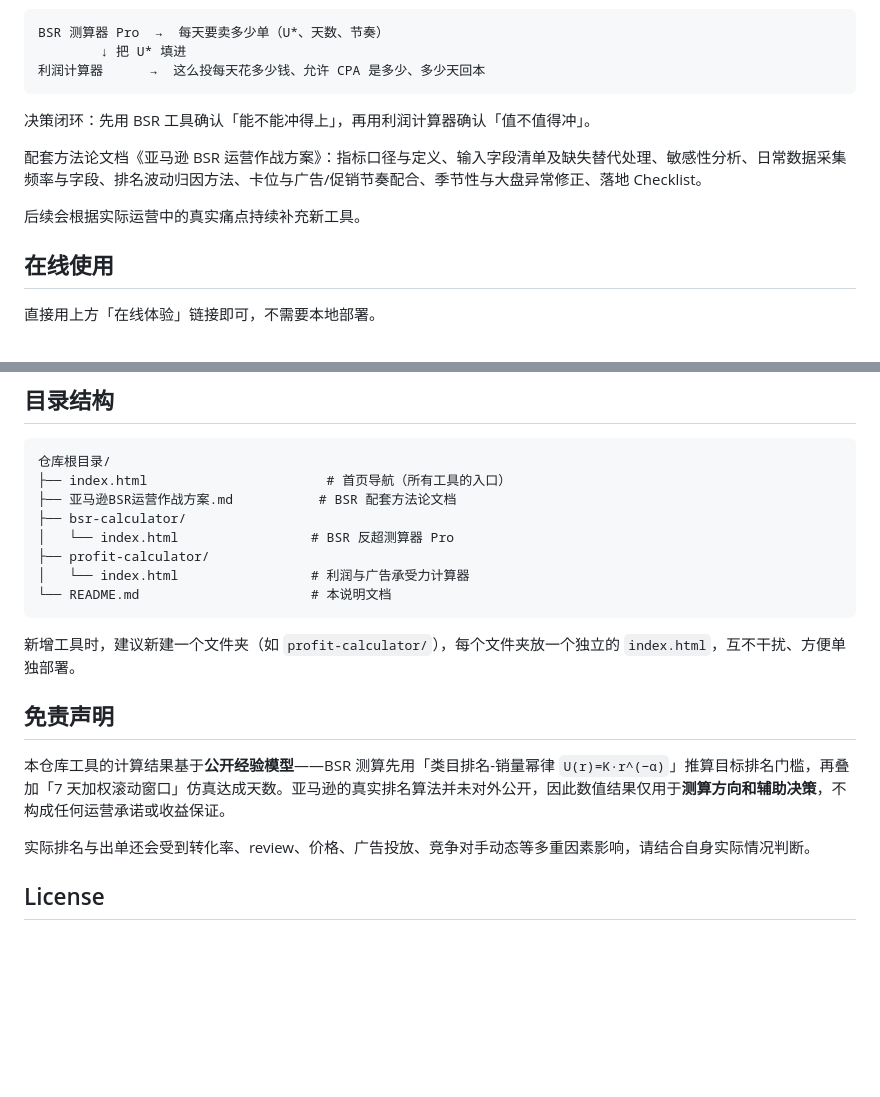
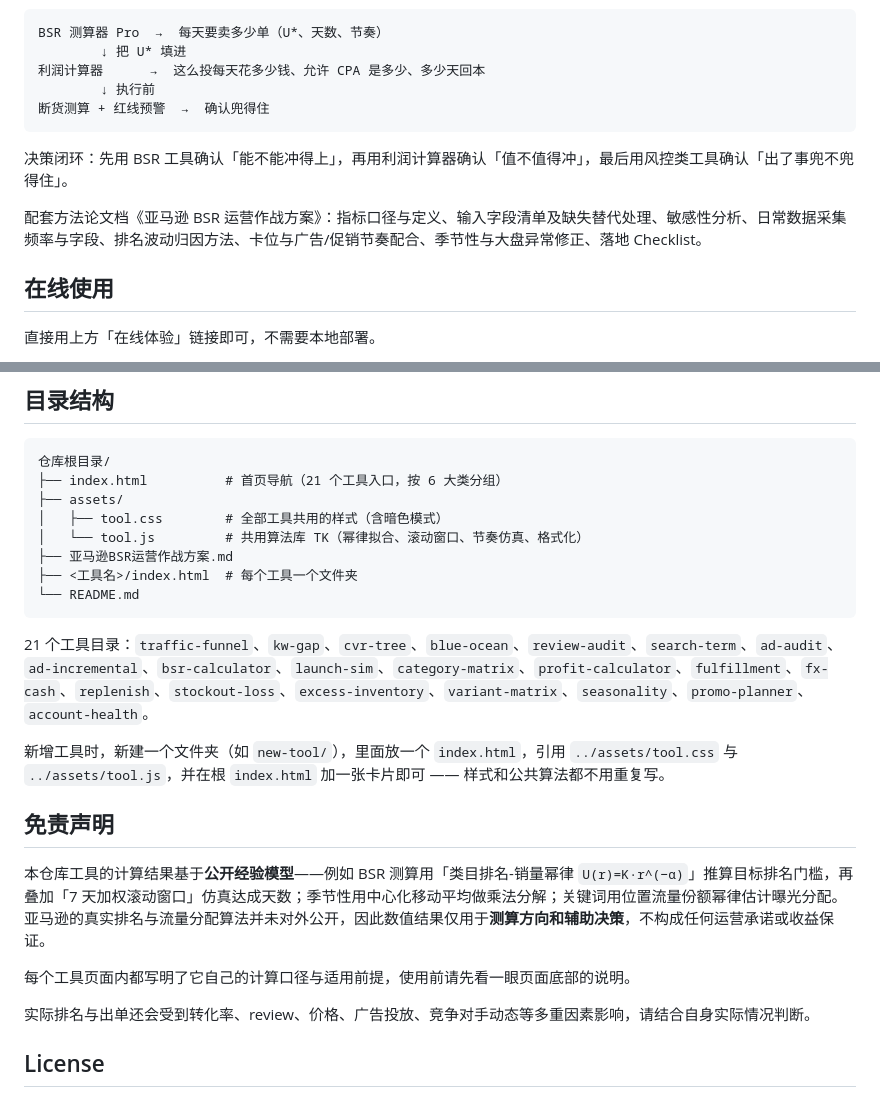
Before and after one commit to Gavin-Huang-Maker/AMZ, a Markdown page: README.md, 2 parts joined by grey strips. Drawn GitHub-style; blank space fills up the shorter version.

````diff
--- a/README.md
+++ b/README.md
@@ -24,13 +71,13 @@
 BSR 测算器 Pro  →  每天要卖多少单（U*、天数、节奏）
         ↓ 把 U* 填进
 利润计算器      →  这么投每天花多少钱、允许 CPA 是多少、多少天回本
+        ↓ 执行前
+断货测算 + 红线预警  →  确认兜得住
 ```
 
-决策闭环：先用 BSR 工具确认「能不能冲得上」，再用利润计算器确认「值不值得冲」。
+决策闭环：先用 BSR 工具确认「能不能冲得上」，再用利润计算器确认「值不值得冲」，最后用风控类工具确认「出了事兜不兜得住」。
 
 配套方法论文档《亚马逊 BSR 运营作战方案》：指标口径与定义、输入字段清单及缺失替代处理、敏感性分析、日常数据采集频率与字段、排名波动归因方法、卡位与广告/促销节奏配合、季节性与大盘异常修正、落地 Checklist。
-
-后续会根据实际运营中的真实痛点持续补充新工具。
 
 ## 在线使用
 
@@ -81,20 +128,24 @@ python -m http.server 8000
 
 ```text
 仓库根目录/
-├── index.html                       # 首页导航（所有工具的入口）
-├── 亚马逊BSR运营作战方案.md           # BSR 配套方法论文档
-├── bsr-calculator/
-│   └── index.html                 # BSR 反超测算器 Pro
-├── profit-calculator/
-│   └── index.html                 # 利润与广告承受力计算器
-└── README.md                      # 本说明文档
+├── index.html          # 首页导航（21 个工具入口，按 6 大类分组）
+├── assets/
+│   ├── tool.css        # 全部工具共用的样式（含暗色模式）
+│   └── tool.js         # 共用算法库 TK（幂律拟合、滚动窗口、节奏仿真、格式化）
+├── 亚马逊BSR运营作战方案.md
+├── <工具名>/index.html  # 每个工具一个文件夹
+└── README.md
 ```
 
-新增工具时，建议新建一个文件夹（如 `profit-calculator/`），每个文件夹放一个独立的 `index.html`，互不干扰、方便单独部署。
+21 个工具目录：`traffic-funnel`、`kw-gap`、`cvr-tree`、`blue-ocean`、`review-audit`、`search-term`、`ad-audit`、`ad-incremental`、`bsr-calculator`、`launch-sim`、`category-matrix`、`profit-calculator`、`fulfillment`、`fx-cash`、`replenish`、`stockout-loss`、`excess-inventory`、`variant-matrix`、`seasonality`、`promo-planner`、`account-health`。
+
+新增工具时，新建一个文件夹（如 `new-tool/`），里面放一个 `index.html`，引用 `../assets/tool.css` 与 `../assets/tool.js`，并在根 `index.html` 加一张卡片即可 —— 样式和公共算法都不用重复写。
 
 ## 免责声明
 
-本仓库工具的计算结果基于**公开经验模型**——BSR 测算先用「类目排名-销量幂律 `U(r)=K·r^(−α)`」推算目标排名门槛，再叠加「7 天加权滚动窗口」仿真达成天数。亚马逊的真实排名算法并未对外公开，因此数值结果仅用于**测算方向和辅助决策**，不构成任何运营承诺或收益保证。
+本仓库工具的计算结果基于**公开经验模型**——例如 BSR 测算用「类目排名-销量幂律 `U(r)=K·r^(−α)`」推算目标排名门槛，再叠加「7 天加权滚动窗口」仿真达成天数；季节性用中心化移动平均做乘法分解；关键词用位置流量份额幂律估计曝光分配。亚马逊的真实排名与流量分配算法并未对外公开，因此数值结果仅用于**测算方向和辅助决策**，不构成任何运营承诺或收益保证。
+
+每个工具页面内都写明了它自己的计算口径与适用前提，使用前请先看一眼页面底部的说明。
 
 实际排名与出单还会受到转化率、review、价格、广告投放、竞争对手动态等多重因素影响，请结合自身实际情况判断。
 
````
Also changed, not shown: other parts of README.md (+54 -7 lines).
